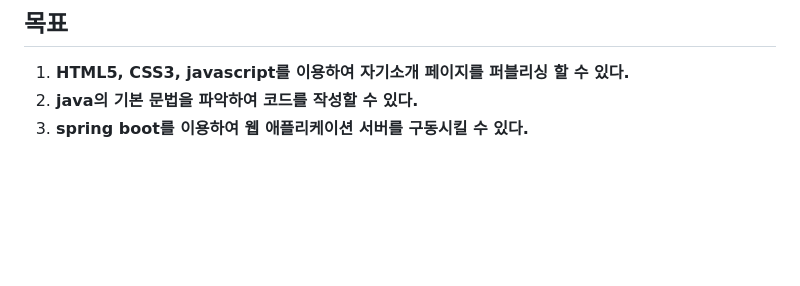
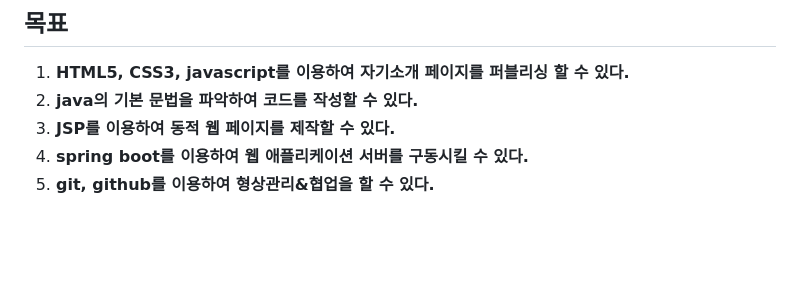
Before and after one commit to yuna706/km-smart2023, a Markdown page: README.md, the part around the change. GitHub-like rendering; blank space fills up the shorter version.

```diff
--- a/README.md
+++ b/README.md
@@ -49,7 +49,9 @@ e-mail: yuna706lee@gmail.com
 
 1. **HTML5, CSS3, javascript를 이용하여 자기소개 페이지를 퍼블리싱 할 수 있다.**
 2. **java의 기본 문법을 파악하여 코드를 작성할 수 있다.**
-3. **spring boot를 이용하여 웹 애플리케이션 서버를 구동시킬 수 있다.**
+3. **JSP를 이용하여 동적 웹 페이지를 제작할 수 있다.**
+4. **spring boot를 이용하여 웹 애플리케이션 서버를 구동시킬 수 있다.**
+5. **git, github를 이용하여 형상관리&협업을 할 수 있다.**
 
 <br>
 
```
